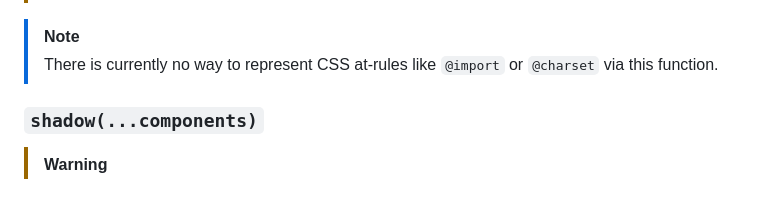
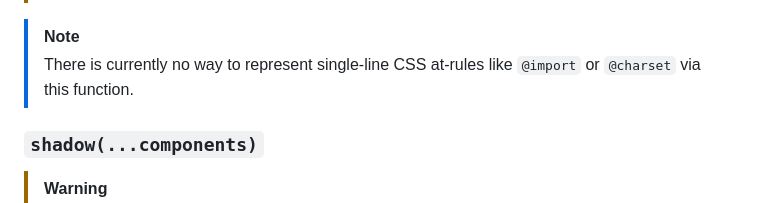
Before and after one commit to mdvorak340/ellipsi, a Markdown page: README.md, the part around the change. Rendered like a GitHub page.

Commit message:
clarified limitations of sheet()

```diff
--- a/README.md
+++ b/README.md
@@ -233,8 +233,8 @@ be used in conjuction with shadow roots to create encapsulated styles.
 
 > [!NOTE]
 >
-> There is currently no way to represent CSS at-rules like `@import` or
-> `@charset` via this function.
+> There is currently no way to represent single-line CSS at-rules like
+> `@import` or `@charset` via this function.
 
 ### `shadow(...components)`
 
```
